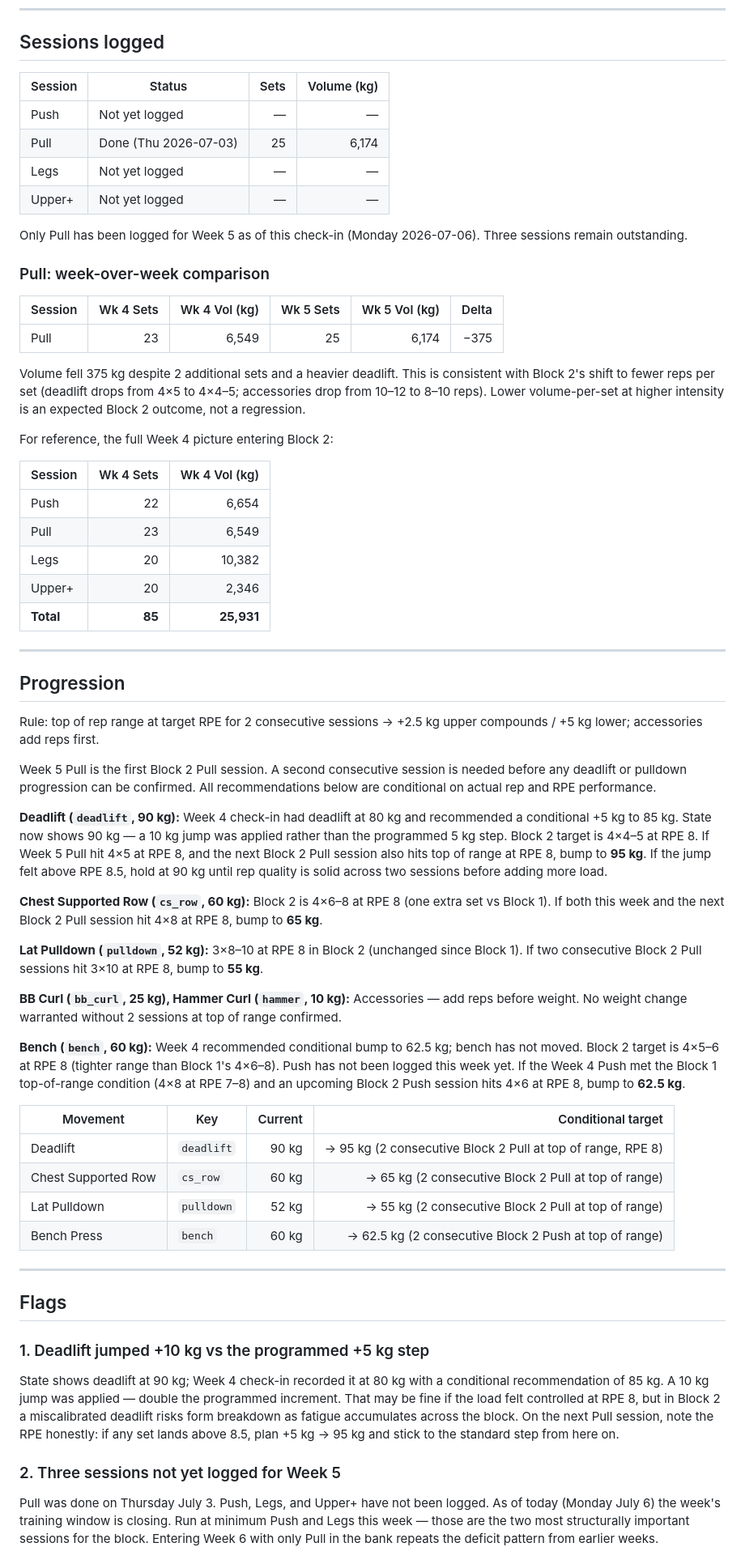
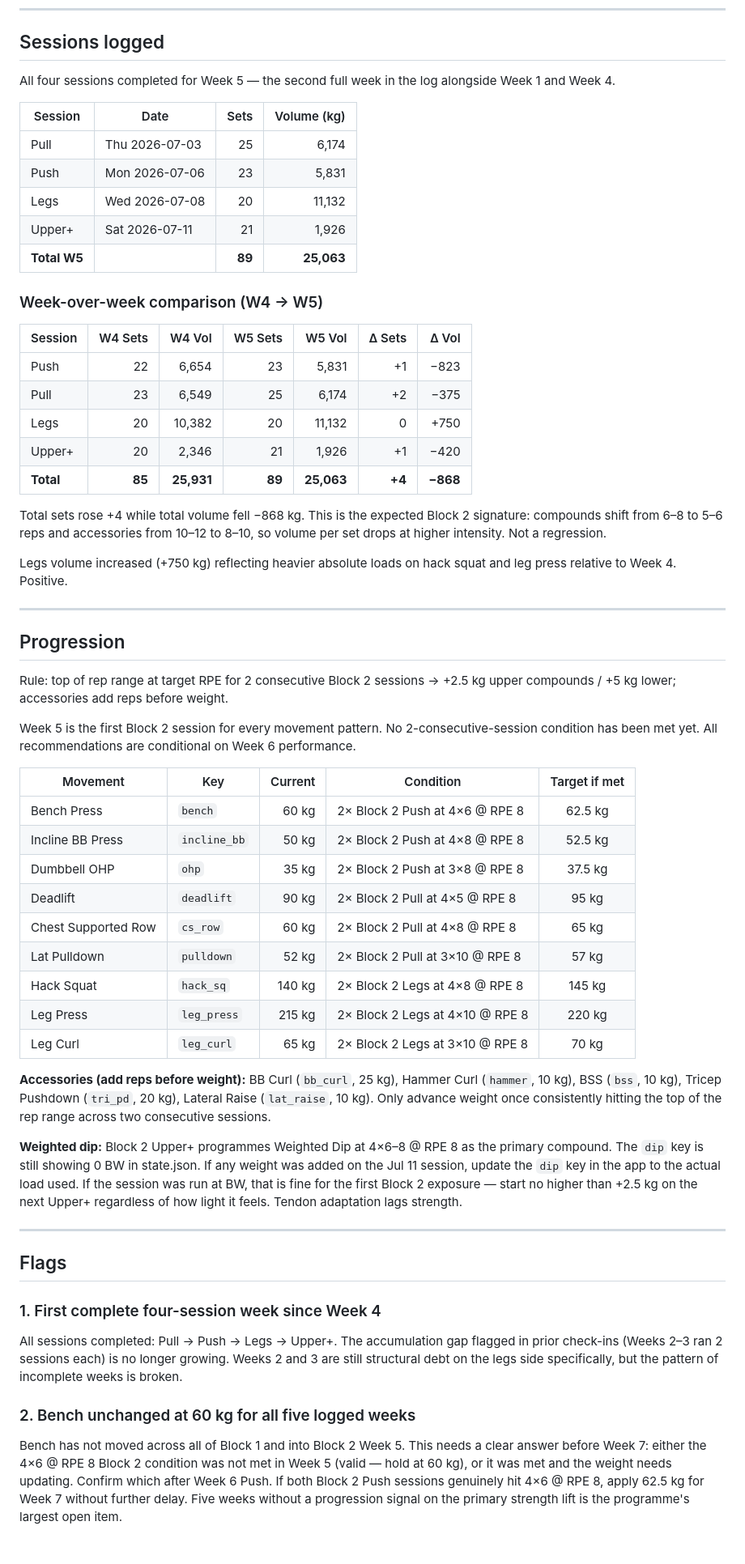
Before and after one commit to 2002Bishwajeet/workout-plan, a Markdown page: docs/checkins/week-05.md, the part around one of its changes. Shown at 81% size. Drawn GitHub-style.

Commit message:
Check-in: Week 05 review

```diff
--- a/docs/checkins/week-05.md
+++ b/docs/checkins/week-05.md
@@ -6,72 +6,63 @@
 
 ## Sessions logged
 
-| Session | Status | Sets | Volume (kg) |
-|---------|--------|-----:|------------:|
-| Push | Not yet logged | — | — |
-| Pull | Done (Thu 2026-07-03) | 25 | 6,174 |
-| Legs | Not yet logged | — | — |
-| Upper+ | Not yet logged | — | — |
+All four sessions completed for Week 5 — the second full week in the log alongside Week 1 and Week 4.
 
-Only Pull has been logged for Week 5 as of this check-in (Monday 2026-07-06). Three sessions remain outstanding.
+| Session | Date | Sets | Volume (kg) |
+|---------|------|-----:|------------:|
+| Pull | Thu 2026-07-03 | 25 | 6,174 |
+| Push | Mon 2026-07-06 | 23 | 5,831 |
+| Legs | Wed 2026-07-08 | 20 | 11,132 |
+| Upper+ | Sat 2026-07-11 | 21 | 1,926 |
+| **Total W5** | | **89** | **25,063** |
 
-### Pull: week-over-week comparison
+### Week-over-week comparison (W4 → W5)
 
-| Session | Wk 4 Sets | Wk 4 Vol (kg) | Wk 5 Sets | Wk 5 Vol (kg) | Delta |
-|---------|----------:|--------------:|----------:|--------------:|------:|
-| Pull | 23 | 6,549 | 25 | 6,174 | −375 |
+| Session | W4 Sets | W4 Vol | W5 Sets | W5 Vol | Δ Sets | Δ Vol |
+|---------|--------:|-------:|--------:|-------:|-------:|------:|
+| Push | 22 | 6,654 | 23 | 5,831 | +1 | −823 |
+| Pull | 23 | 6,549 | 25 | 6,174 | +2 | −375 |
+| Legs | 20 | 10,382 | 20 | 11,132 | 0 | +750 |
+| Upper+ | 20 | 2,346 | 21 | 1,926 | +1 | −420 |
+| **Total** | **85** | **25,931** | **89** | **25,063** | **+4** | **−868** |
 
-Volume fell 375 kg despite 2 additional sets and a heavier deadlift. This is consistent with Block 2's shift to fewer reps per set (deadlift drops from 4×5 to 4×4–5; accessories drop from 10–12 to 8–10 reps). Lower volume-per-set at higher intensity is an expected Block 2 outcome, not a regression.
+Total sets rose +4 while total volume fell −868 kg. This is the expected Block 2 signature: compounds shift from 6–8 to 5–6 reps and accessories from 10–12 to 8–10, so volume per set drops at higher intensity. Not a regression.
 
-For reference, the full Week 4 picture entering Block 2:
-
-| Session | Wk 4 Sets | Wk 4 Vol (kg) |
-|---------|----------:|--------------:|
-| Push | 22 | 6,654 |
-| Pull | 23 | 6,549 |
-| Legs | 20 | 10,382 |
-| Upper+ | 20 | 2,346 |
-| **Total** | **85** | **25,931** |
+Legs volume increased (+750 kg) reflecting heavier absolute loads on hack squat and leg press relative to Week 4. Positive.
 
 ---
 
 ## Progression
 
-Rule: top of rep range at target RPE for 2 consecutive sessions → +2.5 kg upper compounds / +5 kg lower; accessories add reps first.
+Rule: top of rep range at target RPE for 2 consecutive Block 2 sessions → +2.5 kg upper compounds / +5 kg lower; accessories add reps before weight.
 
-Week 5 Pull is the first Block 2 Pull session. A second consecutive session is needed before any deadlift or pulldown progression can be confirmed. All recommendations below are conditional on actual rep and RPE performance.
+Week 5 is the first Block 2 session for every movement pattern. No 2-consecutive-session condition has been met yet. All recommendations are conditional on Week 6 performance.
 
-**Deadlift (`deadlift`, 90 kg):**
-Week 4 check-in had deadlift at 80 kg and recommended a conditional +5 kg to 85 kg. State now shows 90 kg — a 10 kg jump was applied rather than the programmed 5 kg step. Block 2 target is 4×4–5 at RPE 8. If Week 5 Pull hit 4×5 at RPE 8, and the next Block 2 Pull session also hits top of range at RPE 8, bump to **95 kg**. If the jump felt above RPE 8.5, hold at 90 kg until rep quality is solid across two sessions before adding more load.
+| Movement | Key | Current | Condition | Target if met |
+|----------|-----|--------:|-----------|:-------------:|
+| Bench Press | `bench` | 60 kg | 2× Block 2 Push at 4×6 @ RPE 8 | 62.5 kg |
+| Incline BB Press | `incline_bb` | 50 kg | 2× Block 2 Push at 4×8 @ RPE 8 | 52.5 kg |
+| Dumbbell OHP | `ohp` | 35 kg | 2× Block 2 Push at 3×8 @ RPE 8 | 37.5 kg |
+| Deadlift | `deadlift` | 90 kg | 2× Block 2 Pull at 4×5 @ RPE 8 | 95 kg |
+| Chest Supported Row | `cs_row` | 60 kg | 2× Block 2 Pull at 4×8 @ RPE 8 | 65 kg |
+| Lat Pulldown | `pulldown` | 52 kg | 2× Block 2 Pull at 3×10 @ RPE 8 | 57 kg |
+| Hack Squat | `hack_sq` | 140 kg | 2× Block 2 Legs at 4×8 @ RPE 8 | 145 kg |
+| Leg Press | `leg_press` | 215 kg | 2× Block 2 Legs at 4×10 @ RPE 8 | 220 kg |
+| Leg Curl | `leg_curl` | 65 kg | 2× Block 2 Legs at 3×10 @ RPE 8 | 70 kg |
 
-**Chest Supported Row (`cs_row`, 60 kg):**
-Block 2 is 4×6–8 at RPE 8 (one extra set vs Block 1). If both this week and the next Block 2 Pull session hit 4×8 at RPE 8, bump to **65 kg**.
+**Accessories (add reps before weight):** BB Curl (`bb_curl`, 25 kg), Hammer Curl (`hammer`, 10 kg), BSS (`bss`, 10 kg), Tricep Pushdown (`tri_pd`, 20 kg), Lateral Raise (`lat_raise`, 10 kg). Only advance weight once consistently hitting the top of the rep range across two consecutive sessions.
 
-**Lat Pulldown (`pulldown`, 52 kg):**
-3×8–10 at RPE 8 in Block 2 (unchanged since Block 1). If two consecutive Block 2 Pull sessions hit 3×10 at RPE 8, bump to **55 kg**.
-
-**BB Curl (`bb_curl`, 25 kg), Hammer Curl (`hammer`, 10 kg):**
-Accessories — add reps before weight. No weight change warranted without 2 sessions at top of range confirmed.
-
-**Bench (`bench`, 60 kg):**
-Week 4 recommended conditional bump to 62.5 kg; bench has not moved. Block 2 target is 4×5–6 at RPE 8 (tighter range than Block 1's 4×6–8). Push has not been logged this week yet. If the Week 4 Push met the Block 1 top-of-range condition (4×8 at RPE 7–8) and an upcoming Block 2 Push session hits 4×6 at RPE 8, bump to **62.5 kg**.
-
-| Movement | Key | Current | Conditional target |
-|----------|-----|--------:|-------------------:|
-| Deadlift | `deadlift` | 90 kg | → 95 kg (2 consecutive Block 2 Pull at top of range, RPE 8) |
-| Chest Supported Row | `cs_row` | 60 kg | → 65 kg (2 consecutive Block 2 Pull at top of range) |
-| Lat Pulldown | `pulldown` | 52 kg | → 55 kg (2 consecutive Block 2 Pull at top of range) |
-| Bench Press | `bench` | 60 kg | → 62.5 kg (2 consecutive Block 2 Push at top of range) |
+**Weighted dip:** Block 2 Upper+ programmes Weighted Dip at 4×6–8 @ RPE 8 as the primary compound. The `dip` key is still showing 0 BW in state.json. If any weight was added on the Jul 11 session, update the `dip` key in the app to the actual load used. If the session was run at BW, that is fine for the first Block 2 exposure — start no higher than +2.5 kg on the next Upper+ regardless of how light it feels. Tendon adaptation lags strength.
 
 ---
 
 ## Flags
 
-### 1. Deadlift jumped +10 kg vs the programmed +5 kg step
+### 1. First complete four-session week since Week 4
 
-State shows deadlift at 90 kg; Week 4 check-in recorded it at 80 kg with a conditional recommendation of 85 kg. A 10 kg jump was applied — double the programmed increment. That may be fine if the load felt controlled at RPE 8, but in Block 2 a miscalibrated deadlift risks form breakdown as fatigue accumulates across the block. On the next Pull session, note the RPE honestly: if any set lands above 8.5, plan +5 kg → 95 kg and stick to the standard step from here on.
+All sessions completed: Pull → Push → Legs → Upper+. The accumulation gap flagged in prior check-ins (Weeks 2–3 ran 2 sessions each) is no longer growing. Weeks 2 and 3 are still structural debt on the legs side specifically, but the pattern of incomplete weeks is broken.
 
-### 2. Three sessions not yet logged for Week 5
+### 2. Bench unchanged at 60 kg for all five logged weeks
 
-Pull was done on Thursday July 3. Push, Legs, and Upper+ have not been logged. As of today (Monday July 6) the week's training window is closing. Run at minimum Push and Legs this week — those are the two most structurally important sessions for the block. Entering Week 6 with only Pull in the bank repeats the deficit pattern from earlier weeks.
+Bench has not moved across all of Block 1 and into Block 2 Week 5. This needs a clear answer before Week 7: either the 4×6 @ RPE 8 Block 2 condition was not met in Week 5 (valid — hold at 60 kg), or it was met and the weight needs updating. Confirm which after Week 6 Push. If both Block 2 Push sessions genuinely hit 4×6 @ RPE 8, apply 62.5 kg for Week 7 without further delay. Five weeks without a progression signal on the primary strength lift is the programme's largest open item.
 
```
Also changed, not shown: other parts of docs/checkins/week-05.md (+13 -16 lines).
